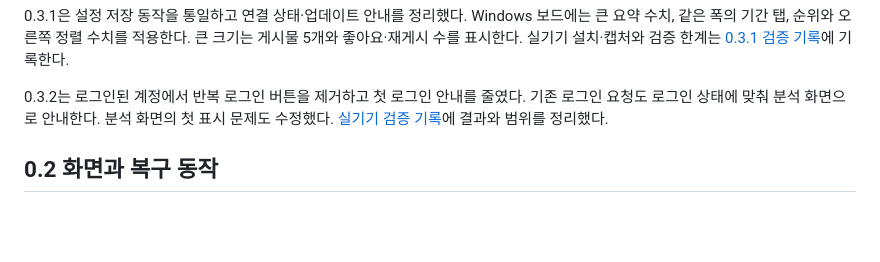
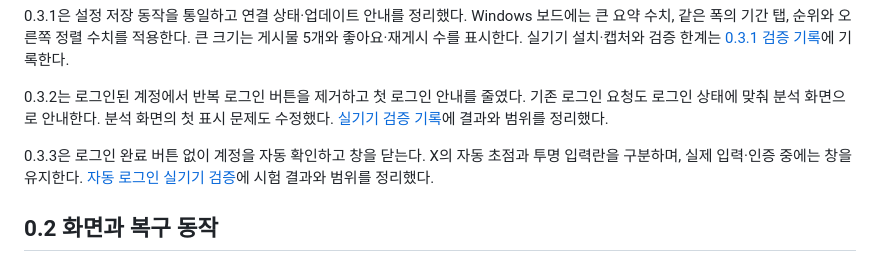
Before and after one commit to yooongZa/xbar, a Markdown page: windows/README.md, the part around the change. Drawn GitHub-style; blank space fills up the shorter version.

Commit message:
Record automatic sign-in device validation

```diff
--- a/windows/README.md
+++ b/windows/README.md
@@ -20,6 +20,8 @@ GitHub 배포판의 **Windows Widgets Board 위젯은 Developer Mode(개발자
 0.3.1은 설정 저장 동작을 통일하고 연결 상태·업데이트 안내를 정리했다. Windows 보드에는 큰 요약 수치, 같은 폭의 기간 탭, 순위와 오른쪽 정렬 수치를 적용한다. 큰 크기는 게시물 5개와 좋아요·재게시 수를 표시한다. 실기기 설치·캡처와 검증 한계는 [0.3.1 검증 기록](VALIDATION-0.3.1.md)에 기록한다.
 
 0.3.2는 로그인된 계정에서 반복 로그인 버튼을 제거하고 첫 로그인 안내를 줄였다. 기존 로그인 요청도 로그인 상태에 맞춰 분석 화면으로 안내한다. 분석 화면의 첫 표시 문제도 수정했다. [실기기 검증 기록](VALIDATION-0.3.2.md)에 결과와 범위를 정리했다.
+
+0.3.3은 로그인 완료 버튼 없이 계정을 자동 확인하고 창을 닫는다. X의 자동 초점과 투명 입력란을 구분하며, 실제 입력·인증 중에는 창을 유지한다. [자동 로그인 실기기 검증](VALIDATION-0.3.3.md)에 시험 결과와 범위를 정리했다.
 
 ## 0.2 화면과 복구 동작
 
```
Also changed, not shown: windows/VALIDATION-0.3.3.md (added, +49 -0 lines).
